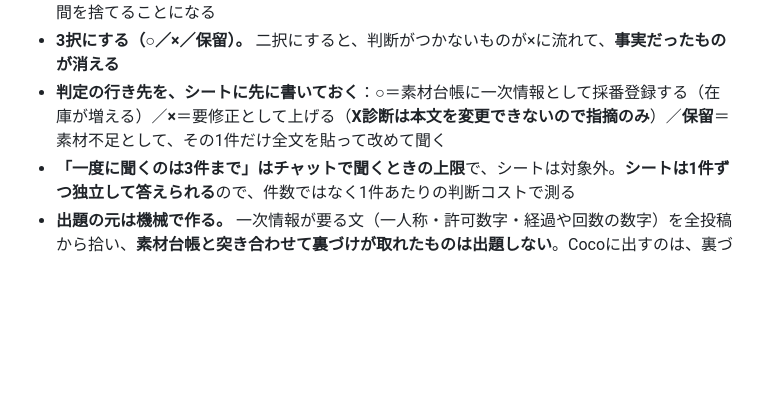
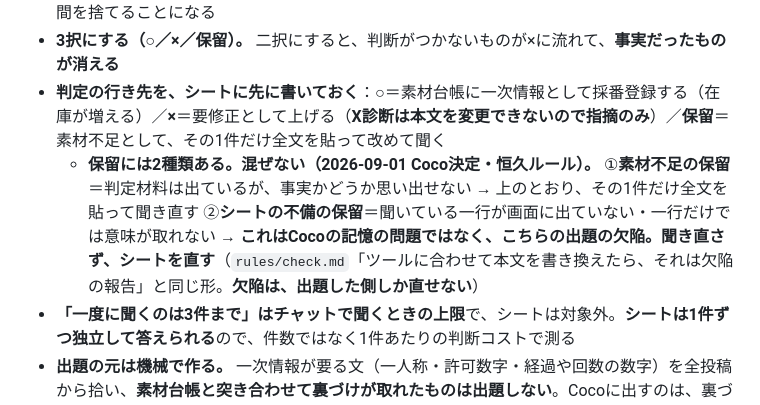
Before and after one commit to Coco930118/weekly, a Markdown page: CLAUDE.md, the part around the change. Rendered like a GitHub page; blank space fills up the shorter version.

Commit message:
判定シートの「保留」を2種類に分ける
2026-09-01 Coco決定。保留を1つの箱にすると、次のセッションが
シートの欠陥まで「素材不足」として扱い、Cocoに同じことを聞き直す。

・素材不足の保留 → その1件だけ全文を貼って聞き直す（従来どおり）
・シートの不備の保留（聞いている一行が画面に出ていない等）
  → 聞き直さず、シートを直す。欠陥は出題した側しか直せない

rules/check.md「ツールに合わせて本文を書き換えたら、それは欠陥の報告」と同じ形。

Co-Authored-By: Claude <noreply@anthropic.com>

```diff
--- a/CLAUDE.md
+++ b/CLAUDE.md
@@ -267,6 +267,7 @@
 - **読者の声（「」の中）は、出題する前に外す。** 合成OKの領域なので、判定を求めるとCocoの時間を捨てることになる
 - **3択にする（○／×／保留）。** 二択にすると、判断がつかないものが×に流れて、**事実だったものが消える**
 - **判定の行き先を、シートに先に書いておく**：**○**＝素材台帳に一次情報として採番登録する（在庫が増える）／**×**＝要修正として上げる（**X診断は本文を変更できないので指摘のみ**）／**保留**＝素材不足として、その1件だけ全文を貼って改めて聞く
+  - **保留には2種類ある。混ぜない（2026-09-01 Coco決定・恒久ルール）。** ①**素材不足の保留**＝判定材料は出ているが、事実かどうか思い出せない → 上のとおり、その1件だけ全文を貼って聞き直す ②**シートの不備の保留**＝聞いている一行が画面に出ていない・一行だけでは意味が取れない → **これはCocoの記憶の問題ではなく、こちらの出題の欠陥。聞き直さず、シートを直す**（`rules/check.md`「ツールに合わせて本文を書き換えたら、それは欠陥の報告」と同じ形。**欠陥は、出題した側しか直せない**）
 - **「一度に聞くのは3件まで」はチャットで聞くときの上限**で、シートは対象外。**シートは1件ずつ独立して答えられる**ので、件数ではなく1件あたりの判断コストで測る
 - **出題の元は機械で作る。** 一次情報が要る文（一人称・許可数字・経過や回数の数字）を全投稿から拾い、**素材台帳と突き合わせて裏づけが取れたものは出題しない**。Cocoに出すのは、裏づけが取れなかったものだけ
 - **実例（2026-09-01）**：X・Threads・診断147本から候補135文 → 台帳で裏づけが取れない111文 → 読者の声を外して**87件**を出題。**差し戻しは2回あって、条文はどちらもそこから来ている**——①初版は一行だけを見せていて「**投稿を別で見る手間が増える**」→ 全文の同梱が条件に入った ②二版は全文を入れた代わりに一行の単体表示を落とし、後ろのブロックにある回で「**聞いているところの黄色がない**」→ 単体表示が条件に入った。**片方を足すともう片方が落ちる形なので、5つは必ずそろえる**
```
